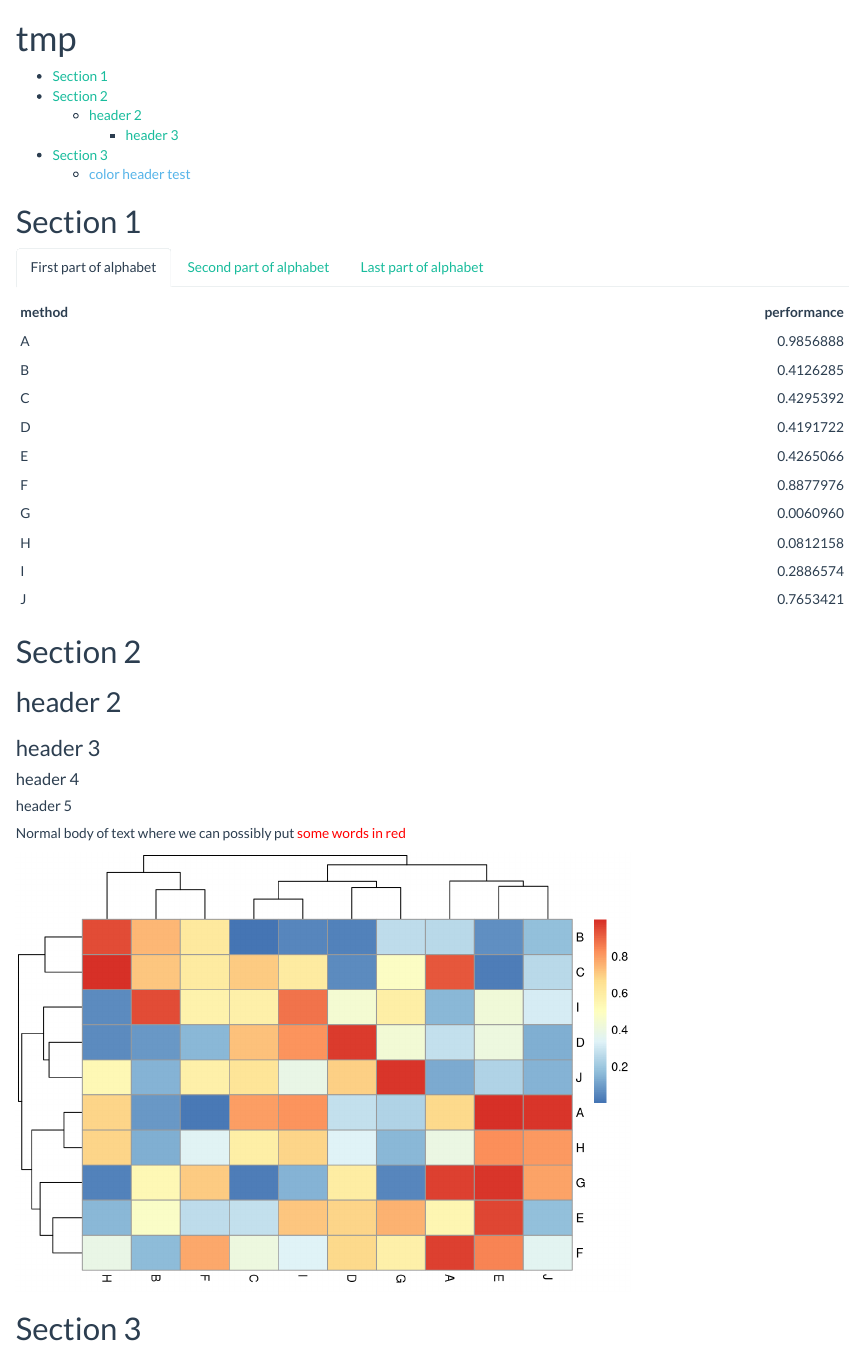
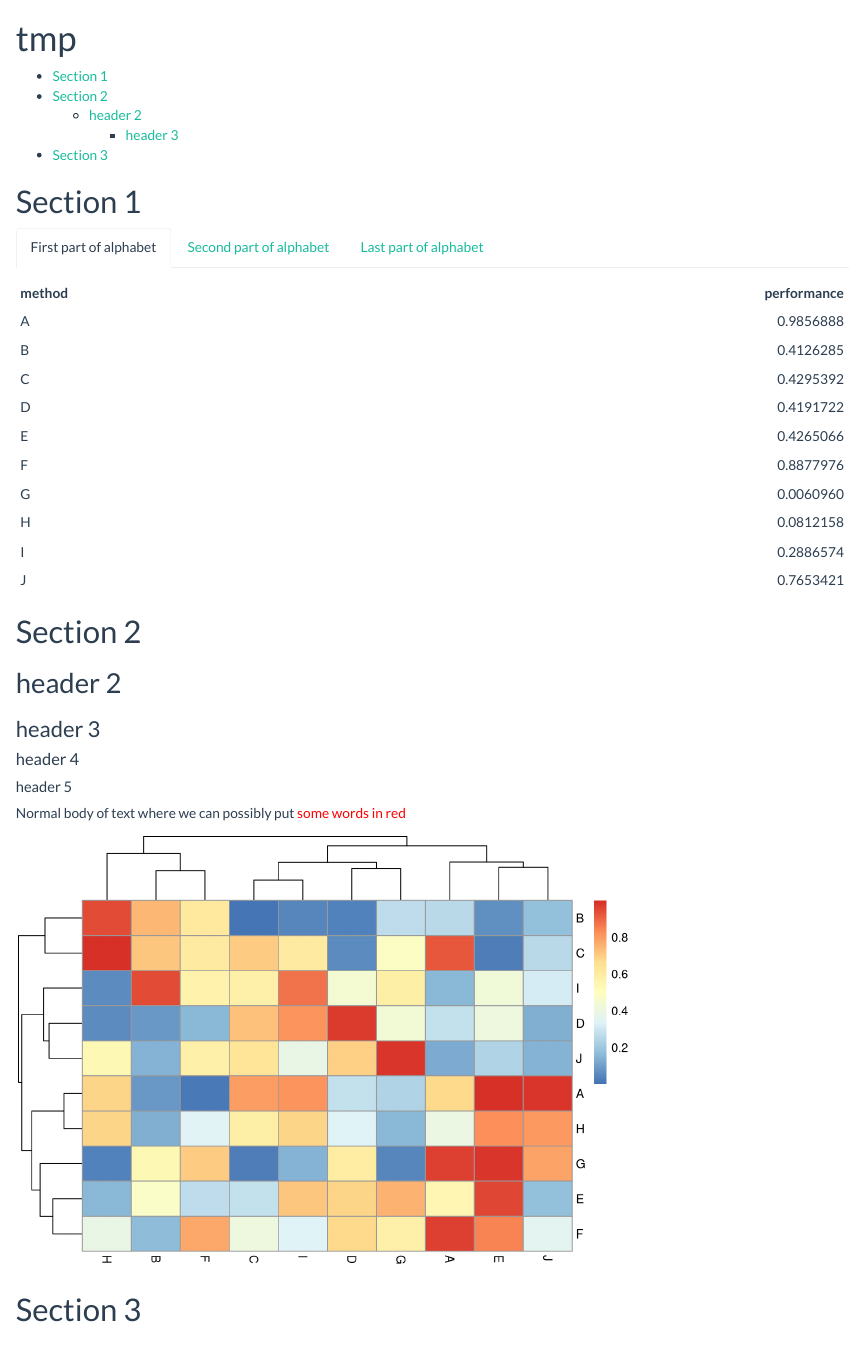
Before and after one commit to kaylajohnson/test, an R Markdown document (index.Rmd): the page in a window 1100 px wide, from its top. Rendered offline with R 4.5, knitr and Pandoc, with nearby package versions; code that draws random numbers runs with fixed seeds of ours.

Commit message:
take away colored header and see if inline color change works for github pages

````diff
--- a/index.Rmd
+++ b/index.Rmd
@@ -71,7 +71,6 @@ pheatmap(matrix)
 ```
 
 # Section 3
-## `r colorize("color header test", "#56B4E9")`
 ```{r}
 df %>%
   ggplot(aes(x = method, y = performance)) +
````
